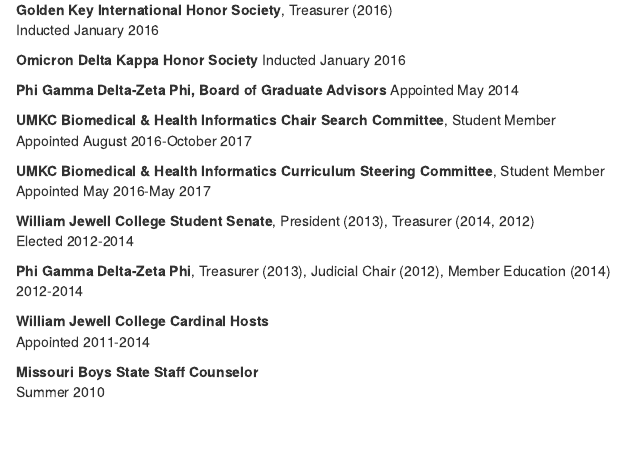
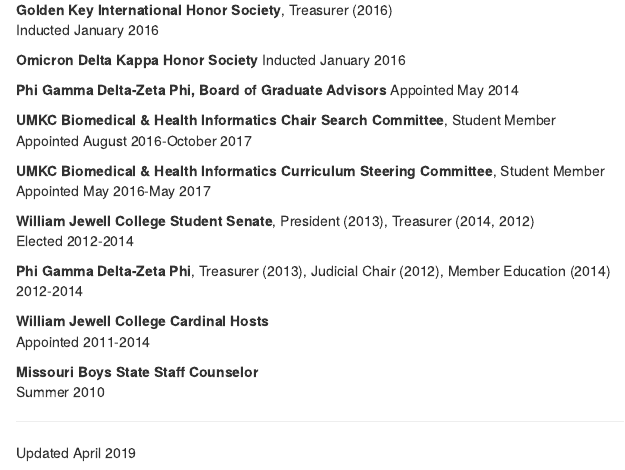
Before and after one commit to jeremyprovance/jeremyprovance.github.io, an R Markdown document (cv/index.Rmd): the page in a window 1100 px wide, from 4270 px down. The pictures show the output file cv/index.html that the author committed with the source, opened offline.

Commit message:
CV Updates

```diff
--- a/cv/index.Rmd
+++ b/cv/index.Rmd
@@ -237,3 +237,7 @@
 
 **Missouri Boys State Staff Counselor**
 Summer 2010
+
+***
+
+Updated April 2019
```
Also changed, not shown: cv/index.html.
